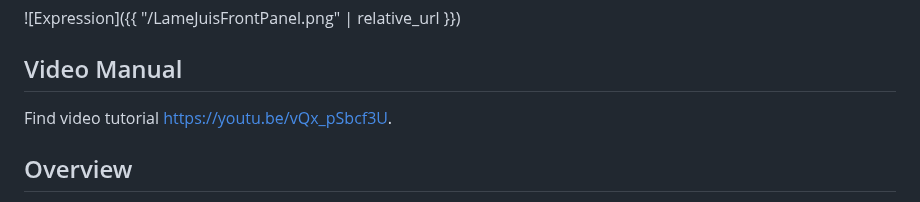
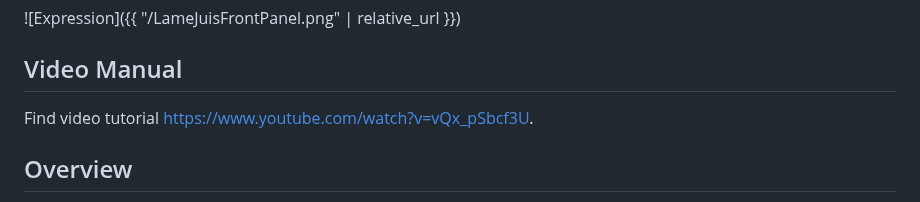
Before and after one commit to jvictor0/theallelectricsmartgrid, a Markdown page: docs/lamejuis.md, the part around the change. GitHub-like rendering.

Commit message:
fix youtube link

```diff
--- a/docs/lamejuis.md
+++ b/docs/lamejuis.md
@@ -9,7 +9,7 @@ permalink: /lamejuis
 
 ## Video Manual
 
-Find video tutorial [https://youtu.be/vQx_pSbcf3U](here).
+Find video tutorial [https://www.youtube.com/watch?v=vQx_pSbcf3U](here).
 
 ## Overview
 
```
